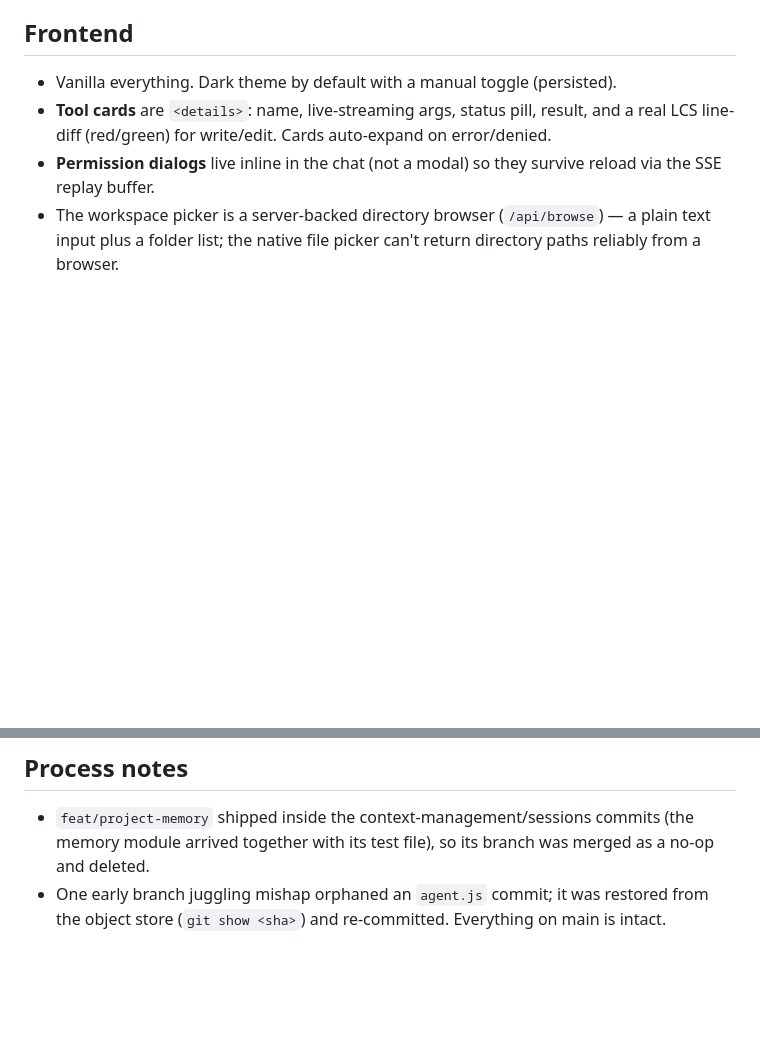
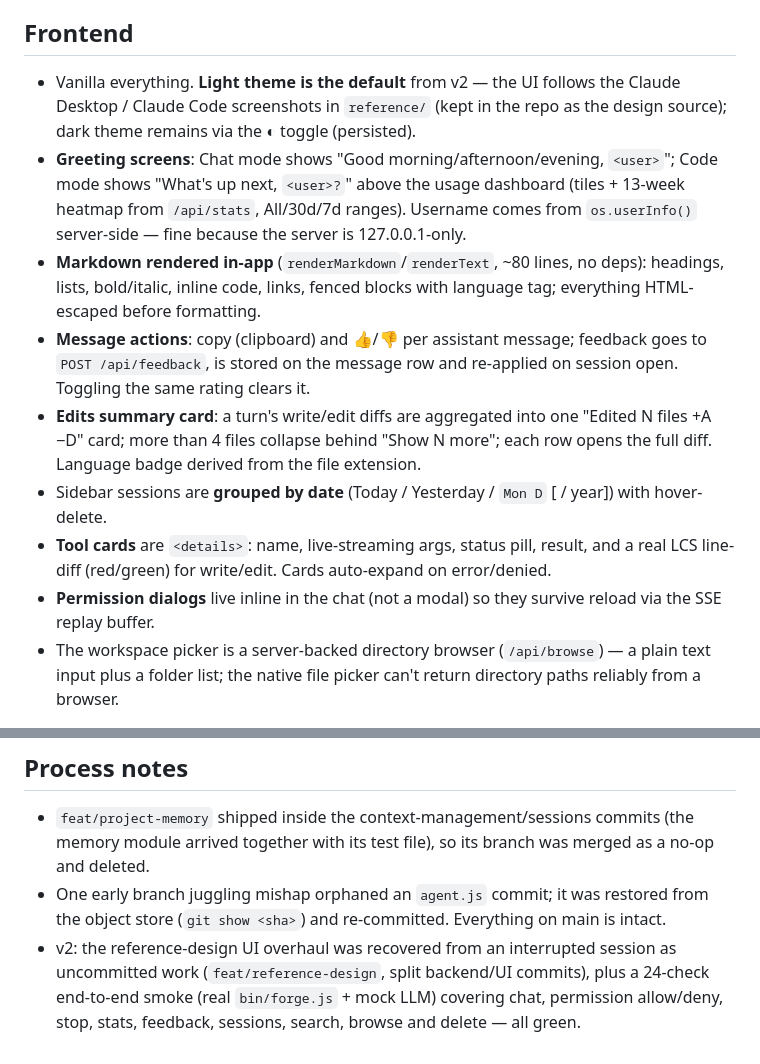
Before and after one commit to Amuo007/AMD-Ryzen-AI-Halo-Developer-Platform-Agentic-Test-2, a Markdown page: DECISIONS.md, 2 parts joined by grey strips. Drawn GitHub-style; blank space fills up the shorter version.

```diff
--- a/DECISIONS.md
+++ b/DECISIONS.md
@@ -61,7 +61,24 @@
 - **AGENTS.md** from the workspace root is appended to the system prompt (capped at 32 KB).
 
 ## Frontend
-- Vanilla everything. Dark theme by default with a manual toggle (persisted).
+- Vanilla everything. **Light theme is the default** from v2 — the UI follows the
+  Claude Desktop / Claude Code screenshots in `reference/` (kept in the repo as the
+  design source); dark theme remains via the ◐ toggle (persisted).
+- **Greeting screens**: Chat mode shows "Good morning/afternoon/evening, `<user>`";
+  Code mode shows "What's up next, `<user>?`" above the usage dashboard (tiles +
+  13-week heatmap from `/api/stats`, All/30d/7d ranges). Username comes from
+  `os.userInfo()` server-side — fine because the server is 127.0.0.1-only.
+- **Markdown rendered in-app** (`renderMarkdown`/`renderText`, ~80 lines, no deps):
+  headings, lists, bold/italic, inline code, links, fenced blocks with language tag;
+  everything HTML-escaped before formatting.
+- **Message actions**: copy (clipboard) and 👍/👎 per assistant message; feedback goes to
+  `POST /api/feedback`, is stored on the message row and re-applied on session open.
+  Toggling the same rating clears it.
+- **Edits summary card**: a turn's write/edit diffs are aggregated into one
+  "Edited N files +A −D" card; more than 4 files collapse behind "Show N more"; each row
+  opens the full diff. Language badge derived from the file extension.
+- Sidebar sessions are **grouped by date** (Today / Yesterday / `Mon D` [ / year]) with
+  hover-delete.
 - **Tool cards** are `<details>`: name, live-streaming args, status pill, result, and a
   real LCS line-diff (red/green) for write/edit. Cards auto-expand on error/denied.
 - **Permission dialogs** live inline in the chat (not a modal) so they survive reload via
@@ -89,3 +106,7 @@
   no-op and deleted.
 - One early branch juggling mishap orphaned an `agent.js` commit; it was restored from
   the object store (`git show <sha>`) and re-committed. Everything on main is intact.
+- v2: the reference-design UI overhaul was recovered from an interrupted session as
+  uncommitted work (`feat/reference-design`, split backend/UI commits), plus a 24-check
+  end-to-end smoke (real `bin/forge.js` + mock LLM) covering chat, permission allow/deny,
+  stop, stats, feedback, sessions, search, browse and delete — all green.
```
Also changed, not shown: README.md (+20 -9 lines).
